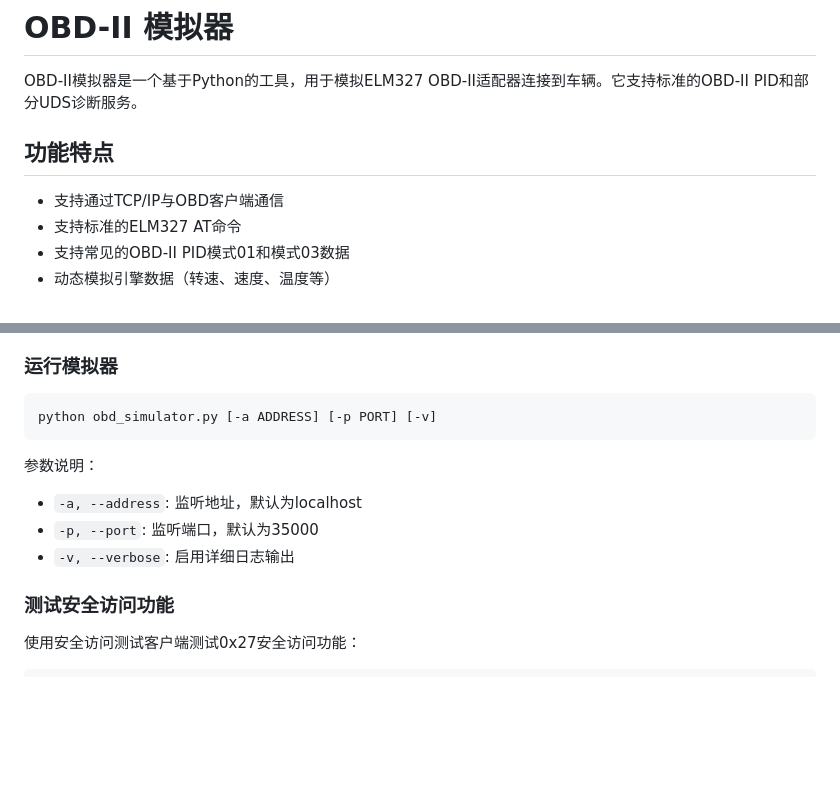
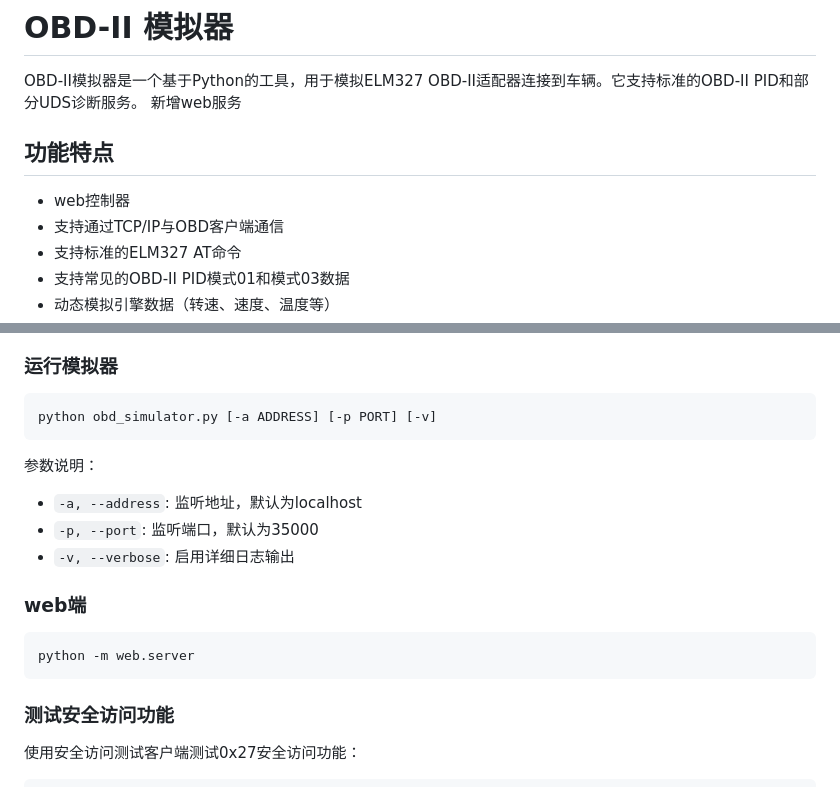
Before and after one commit to xrb114/OBD-Tools, a Markdown page: README.md, 2 parts joined by grey strips. GitHub-like rendering; blank space fills up the shorter version.

Commit message:
新增readme

````diff
--- a/README.md
+++ b/README.md
@@ -1,9 +1,9 @@
 # OBD-II 模拟器
 
 OBD-II模拟器是一个基于Python的工具，用于模拟ELM327 OBD-II适配器连接到车辆。它支持标准的OBD-II PID和部分UDS诊断服务。
-
+新增web服务
 ## 功能特点
-
+- web控制器
 - 支持通过TCP/IP与OBD客户端通信
 - 支持标准的ELM327 AT命令
 - 支持常见的OBD-II PID模式01和模式03数据
@@ -53,11 +53,15 @@ pip install cryptography
 ```bash
 python obd_simulator.py [-a ADDRESS] [-p PORT] [-v]
 ```
-
 参数说明：
 - `-a, --address`: 监听地址，默认为localhost
 - `-p, --port`: 监听端口，默认为35000
 - `-v, --verbose`: 启用详细日志输出
+### web端
+```bash
+python -m web.server
+```
+
 
 ### 测试安全访问功能
 
````
